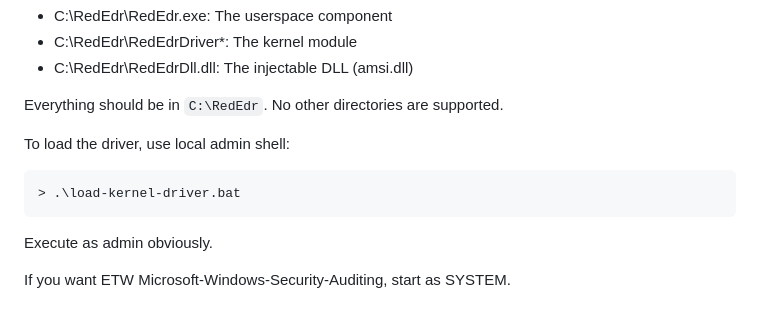
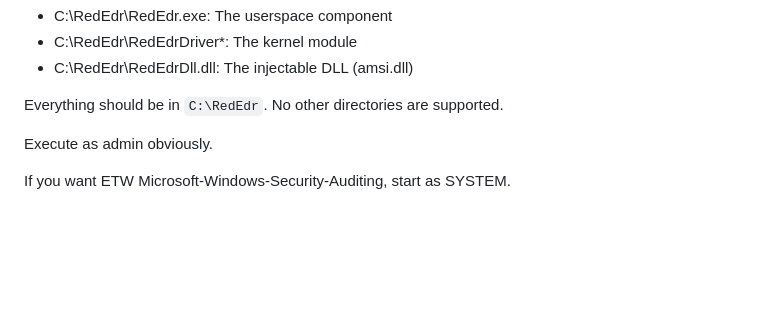
Before and after one commit to dobin/RedEdr, a Markdown page: README.md, the part around the change. Rendered like a GitHub page; blank space fills up the shorter version.

Commit message:
doc: fix

````diff
--- a/README.md
+++ b/README.md
@@ -53,12 +53,6 @@ After compiling solution (all "Debug"), you should have:
 * C:\RedEdr\RedEdrDll.dll: The injectable DLL (amsi.dll)
 
 Everything should be in `C:\RedEdr`. No other directories are supported.
-
-
-To load the driver, use local admin shell:
-```
-> .\load-kernel-driver.bat
-```
 
 Execute as admin obviously.
 
````
